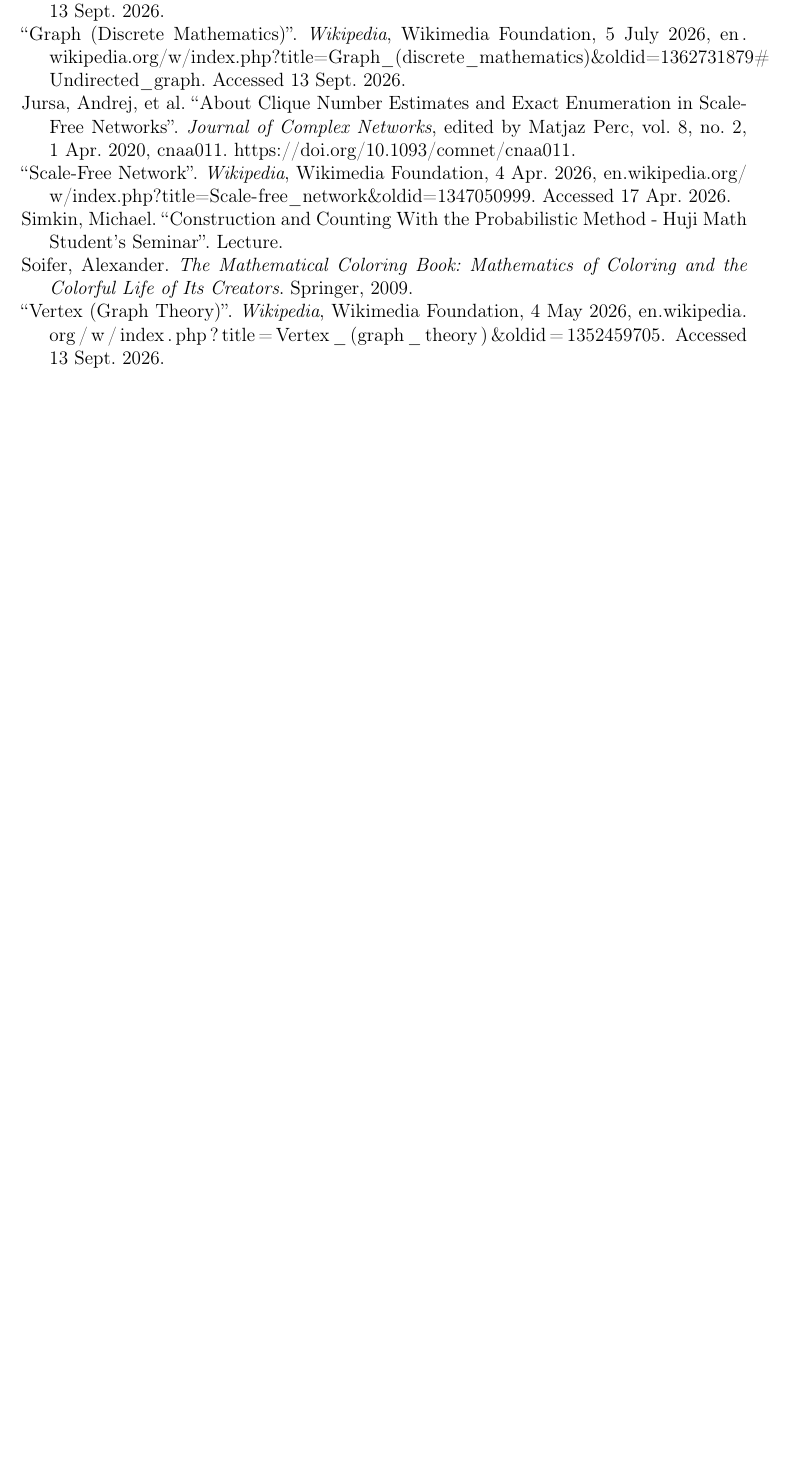
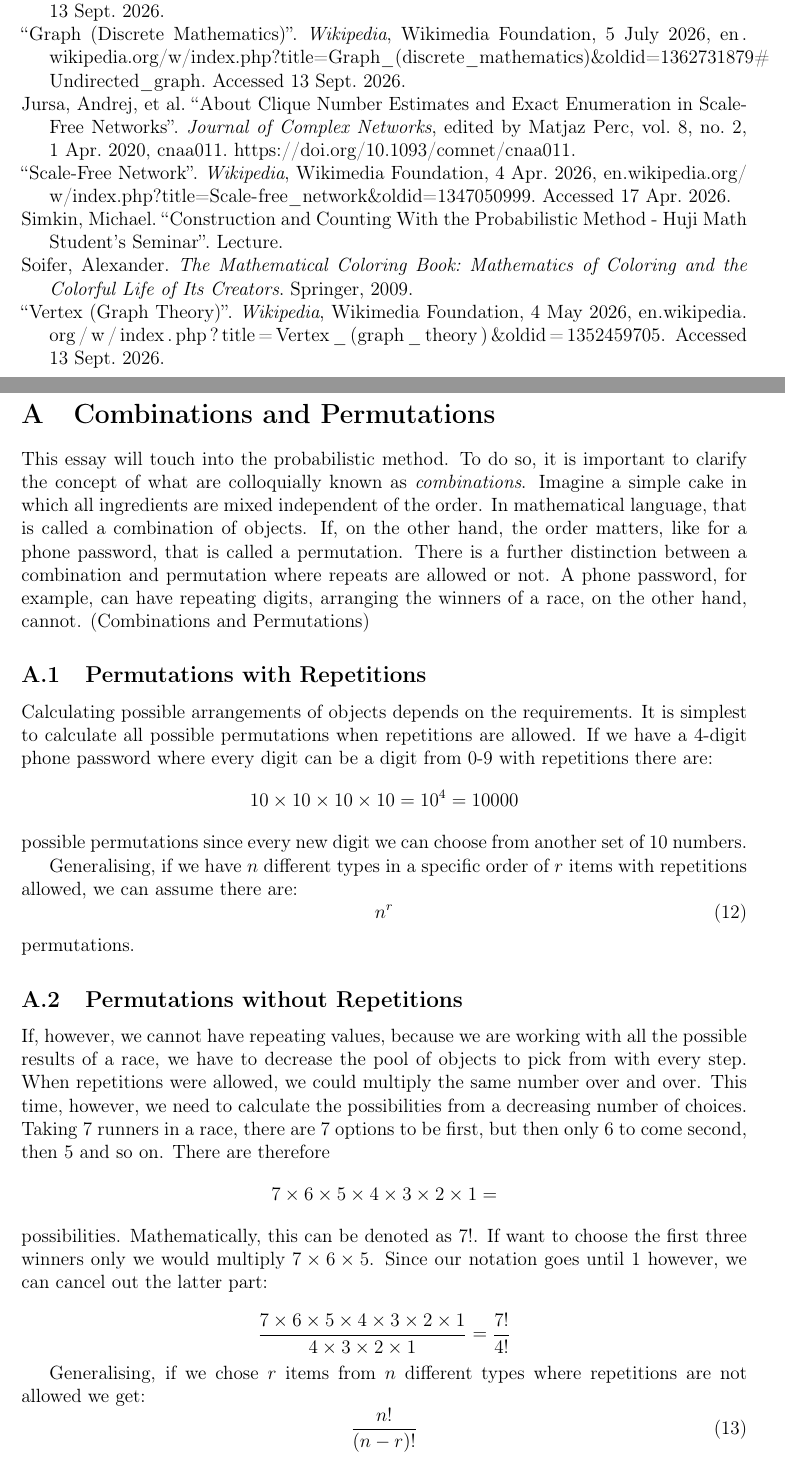
Before and after one commit to informatiky/LaTeX, a LaTeX document (Extended Essay/Johannes - Mathematics Extended Essay - Probabilistic method.tex): part of page 17 of 17 before the commit and two parts of pages 17 and 18 of 19 after it, the two joined at a grey line, cut so that both start at the same text, the shorter picture padded with empty space. Compiled offline with pdfLaTeX.

Commit message:
Auto-commit: 2026-09-13 20:44:08

```diff
--- a/Extended Essay/Johannes - Mathematics Extended Essay - Probabilistic method.tex
+++ b/Extended Essay/Johannes - Mathematics Extended Essay - Probabilistic method.tex
@@ -855,3 +855,29 @@
 
 
 
+\appendix
+\section{Combinations and Permutations} \label{sec:combinations-permutations}
+
+This essay will touch into the probabilistic method. To do so, it is important to clarify the concept of what are colloquially known as \textit{combinations}. Imagine a simple cake in which all ingredients are mixed independent of the order. In mathematical language, that is called a combination of objects. If, on the other hand, the order matters, like for a phone password, that is called a permutation. There is a further distinction between a combination and permutation where repeats are allowed or not. A phone password, for example, can have repeating digits, arranging the winners of a race, on the other hand, cannot.
+\autocite{CombinationsPermutations}
+
+\subsection{Permutations with Repetitions}
+
+Calculating possible arrangements of objects depends on the requirements. It is simplest to calculate all possible permutations when repetitions are allowed. If we have a 4-digit phone password where every digit can be a digit from 0-9 with repetitions there are: \[ 10 \times 10 \times 10 \times 10 = 10^{4} = 10000 \] possible permutations since every new digit we can choose from another set of 10 numbers.
+
+Generalising, if we have \(n\) different types in a specific order of \(r\) items with repetitions allowed, we can assume there are:
+\begin{equation} \label{eq:permutations-with-repetition}
+n^{r}
+\end{equation}
+permutations.
+
+\subsection{Permutations without Repetitions}
+
+If, however, we cannot have repeating values, because we are working with all the possible results of a race, we have to decrease the pool of objects to pick from with every step. When repetitions were allowed, we could multiply the same number over and over. This time, however, we need to calculate the possibilities from a decreasing number of choices. Taking 7 runners in a race, there are 7 options to be first, but then only 6 to come second, then 5 and so on. There are therefore \[7 \times 6 \times 5 \times 4 \times 3 \times 2 \times 1 = \] possibilities. Mathematically, this can be denoted as \(7!\). If want to choose the first three winners only we would multiply \(7 \times 6 \times 5\). Since our notation goes until 1 however, we can cancel out the latter part:
+
+\[ \frac{7 \times 6 \times 5 \times 4 \times 3 \times 2 \times 1}{4 \times 3 \times 2 \times 1} = \frac{7!}{4!}\]
+
+Generalising, if we chose \(r\) items from \(n\) different types where repetitions are not allowed we get:
+\begin{equation} \label{eq:permutations-without-repetition}
+\frac{n!}{(n-r)!}
+\end{equation}
```
Also changed, not shown: Extended Essay/Johannes - Mathematics Extended Essay - Probabilistic method.tex (18 more changed lines), 1 other file.
